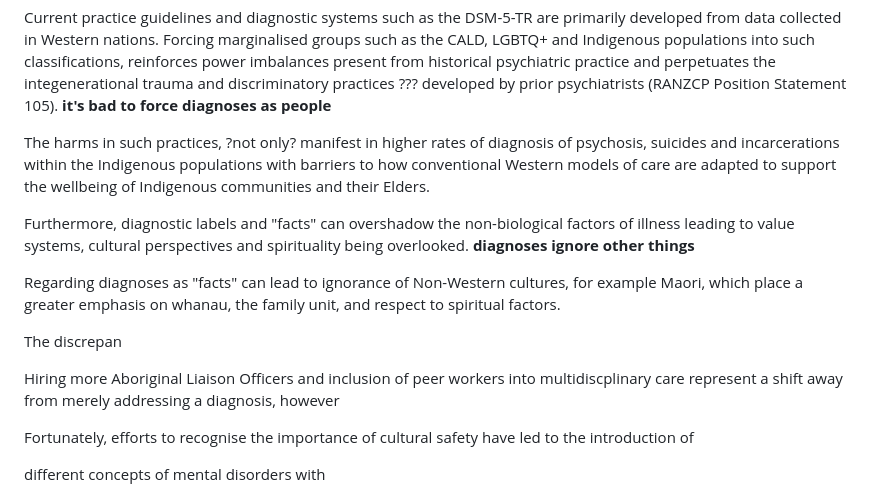
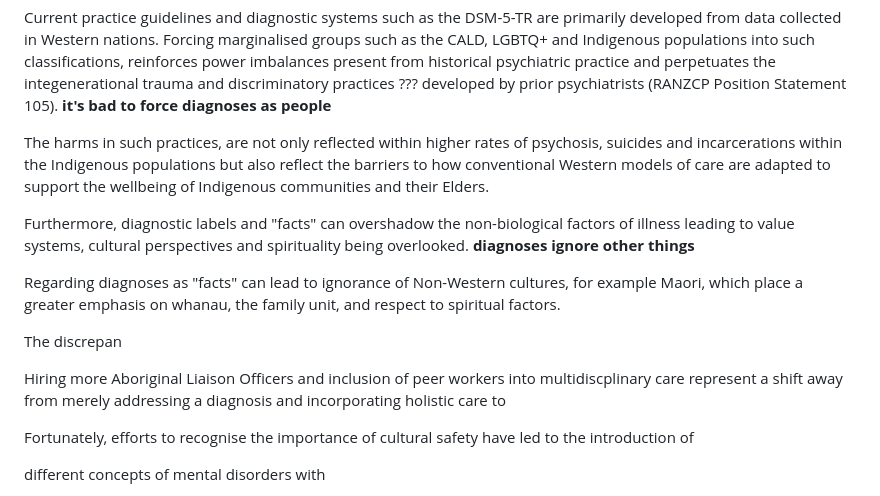
Before and after one commit to aceliwang/potatopsych, a Markdown page: CEQ.md, the part around the change. GitHub-like rendering.

```diff
--- a/CEQ.md
+++ b/CEQ.md
@@ -77,7 +77,7 @@ The interaction between an individual
 
 Current practice guidelines and diagnostic systems such as the DSM-5-TR are primarily developed from data collected in Western nations. Forcing marginalised groups such as the CALD, LGBTQ+ and Indigenous populations into such classifications, reinforces power imbalances present from historical psychiatric practice and perpetuates the integenerational trauma and discriminatory practices ??? developed by prior psychiatrists (RANZCP Position Statement 105). **it's bad to force diagnoses as people**
 
-The harms in such practices, ?not only? manifest in higher rates of diagnosis of psychosis, suicides and incarcerations within the Indigenous populations with barriers to how conventional Western models of care are adapted to support the wellbeing of Indigenous communities and their Elders.
+The harms in such practices, are not only reflected within higher rates of psychosis, suicides and incarcerations within the Indigenous populations but also reflect the barriers to how conventional Western models of care are adapted to support the wellbeing of Indigenous communities and their Elders.
 
 Furthermore, diagnostic labels and "facts" can overshadow the non-biological factors of illness leading to value systems, cultural perspectives and spirituality being overlooked.  **diagnoses ignore other things**
 
@@ -85,7 +85,7 @@ Regarding diagnoses as "facts" can lead to ignorance of Non-Western cultures, fo
 
 The discrepan
 
-Hiring more Aboriginal Liaison Officers and inclusion of peer workers into multidiscplinary care represent a shift away from merely addressing a diagnosis, however
+Hiring more Aboriginal Liaison Officers and inclusion of peer workers into multidiscplinary care represent a shift away from merely addressing a diagnosis and incorporating holistic care to
 
 Fortunately, efforts to recognise the importance of cultural safety have led to the introduction of
 
```
